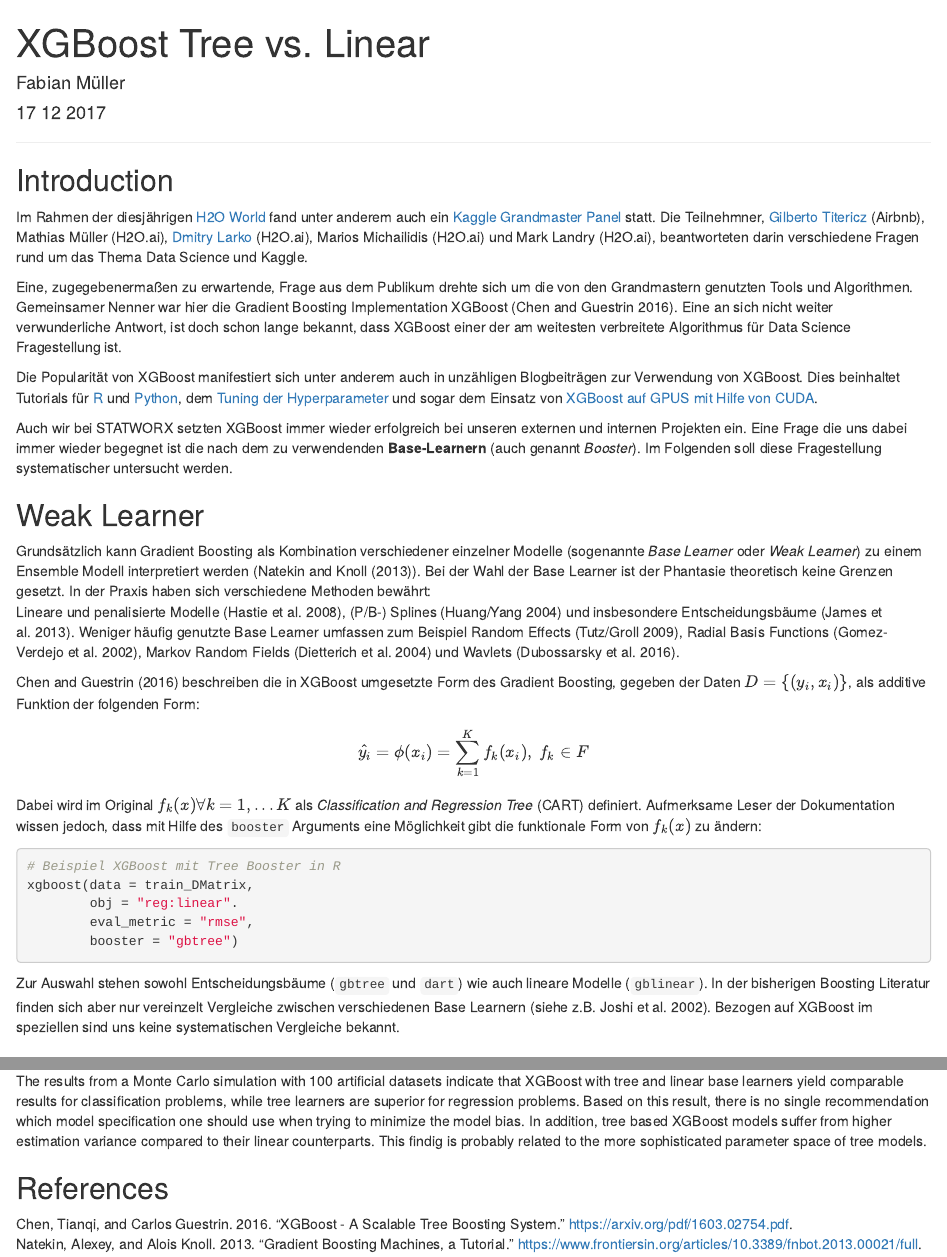
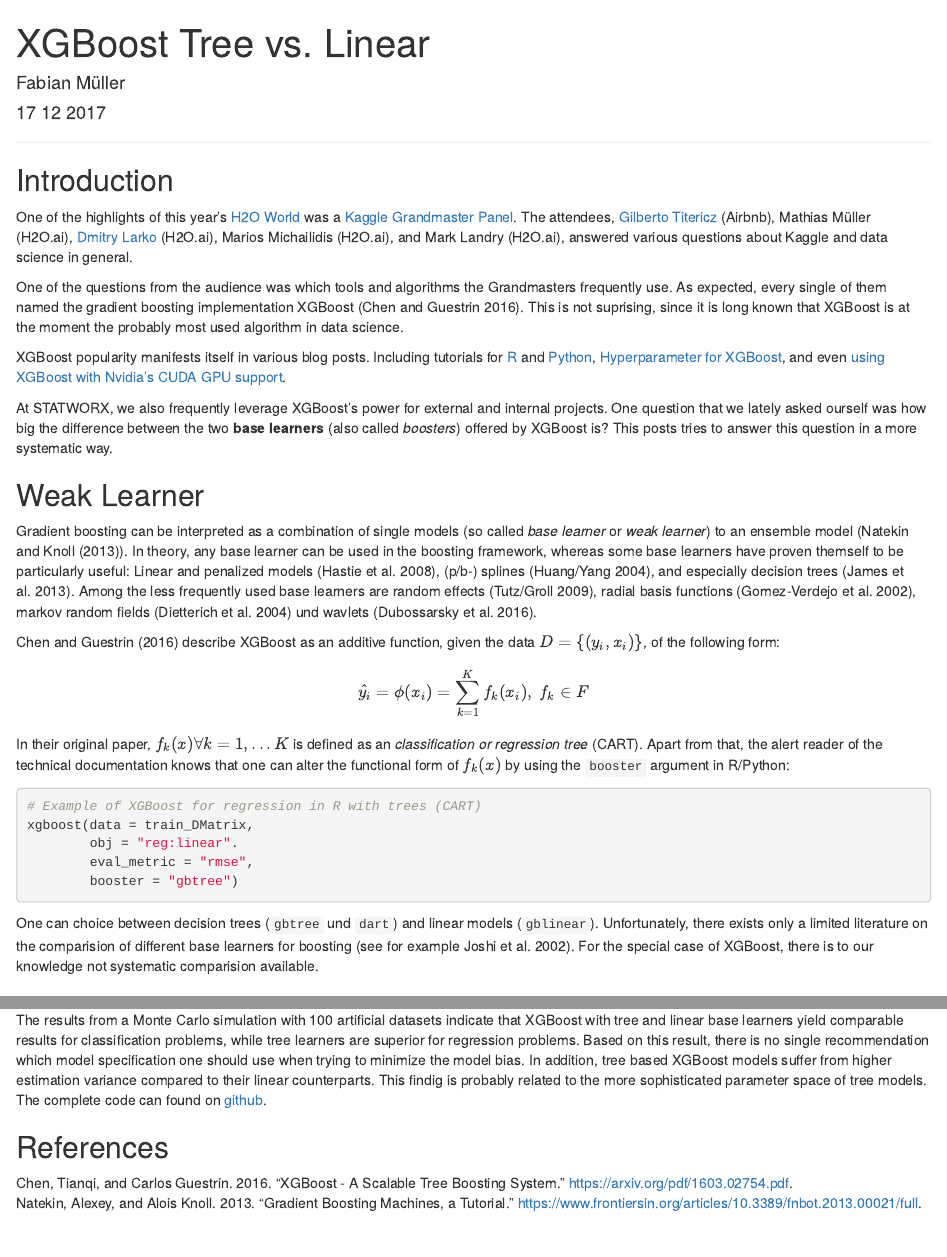
Before and after one commit to LegiSam/XGBoost_Tree_Linear, an R Markdown document (03_docu/XGBoost_Tree_Linear.Rmd): the page in a window 1100 px wide, from its top, and a second part further down, joined at a grey line. Rendered offline with R 4.5, knitr and Pandoc, with nearby package versions; some code elsewhere in the file could not run offline.

Commit message:
Full english.

````diff
--- a/03_docu/XGBoost_Tree_Linear.Rmd
+++ b/03_docu/XGBoost_Tree_Linear.Rmd
@@ -42,35 +42,37 @@
 
 ## Introduction
 
-Im Rahmen der diesjährigen [H2O World](https://h2oworld.h2o.ai) fand unter anderem auch ein [Kaggle Grandmaster Panel](https://www.youtube.com/watch?feature=youtu.be&v=bFHRmesTCc0&app=desktop) statt. Die Teilnehmner, [Gilberto Titericz](https://www.kaggle.com/titericz) (Airbnb), Mathias Müller (H2O.ai), [Dmitry Larko](https://www.kaggle.com/dmitrylarko) (H2O.ai), Marios Michailidis (H2O.ai) und Mark Landry (H2O.ai), beantworteten darin verschiedene Fragen rund um das Thema Data Science und Kaggle.
+One of the highlights of this year's [H2O World](https://h2oworld.h2o.ai) was a [Kaggle Grandmaster Panel](https://www.youtube.com/watch?feature=youtu.be&v=bFHRmesTCc0&app=desktop). The attendees, [Gilberto Titericz](https://www.kaggle.com/titericz) (Airbnb), Mathias Müller (H2O.ai), [Dmitry Larko](https://www.kaggle.com/dmitrylarko) (H2O.ai), Marios Michailidis (H2O.ai), and Mark Landry (H2O.ai), answered various questions about Kaggle and data science in general.
 
-Eine, zugegebenermaßen zu erwartende, Frage aus dem Publikum drehte sich um die von den Grandmastern genutzten Tools und Algorithmen. Gemeinsamer Nenner war hier die Gradient Boosting Implementation XGBoost [@chen2016]. Eine an sich nicht weiter verwunderliche Antwort, ist doch schon lange bekannt, dass XGBoost einer der am weitesten verbreitete Algorithmus für Data Science Fragestellung ist.
+One of the questions from the audience was which tools and algorithms the Grandmasters frequently use. As expected, every single of them named the gradient boosting implementation XGBoost [@chen2016]. This is not suprising, since it is long known that XGBoost is at the moment the probably most used algorithm in data science.
 
-Die Popularität von XGBoost manifestiert sich unter anderem auch in unzähligen Blogbeiträgen zur Verwendung von XGBoost. Dies beinhaltet Tutorials für [R](https://www.hackerearth.com/practice/machine-learning/machine-learning-algorithms/beginners-tutorial-on-xgboost-parameter-tuning-r/tutorial) und [Python](https://machinelearningmastery.com/develop-first-xgboost-model-python-scikit-learn), dem [Tuning der Hyperparameter](https://www.dataiku.com/learn/guide/code/python/advanced-xgboost-tuning.html) und sogar dem Einsatz von [XGBoost auf GPUS mit Hilfe von CUDA](https://devblogs.nvidia.com/parallelforall/gradient-boosting-decision-trees-xgboost-cuda).
+XGBoost popularity manifests itself in various blog posts. Including tutorials for [R](https://www.hackerearth.com/practice/machine-learning/machine-learning-algorithms/beginners-tutorial-on-xgboost-parameter-tuning-r/tutorial) and [Python](https://machinelearningmastery.com/develop-first-xgboost-model-python-scikit-learn), [Hyperparameter for XGBoost](https://www.dataiku.com/learn/guide/code/python/advanced-xgboost-tuning.html), and even [using XGBoost with Nvidia's CUDA GPU support](https://devblogs.nvidia.com/parallelforall/gradient-boosting-decision-trees-xgboost-cuda).
 
-Auch wir bei STATWORX setzten XGBoost immer wieder erfolgreich bei unseren externen und internen Projekten ein. Eine Frage die uns dabei immer wieder begegnet ist die nach dem zu verwendenden **Base-Learnern** (auch genannt *Booster*). Im Folgenden soll diese Fragestellung systematischer untersucht werden.
+At STATWORX, we also frequently leverage XGBoost's power for external and internal projects. One question that we lately asked ourself was
+how big the difference between the two **base learners** (also called *boosters*) offered by XGBoost is? This posts tries to answer this question in a more systematic way.
+
 
 ## Weak Learner
 
-Grundsätzlich kann Gradient Boosting als Kombination verschiedener einzelner Modelle (sogenannte *Base Learner* oder *Weak Learner*) zu einem Ensemble Modell interpretiert werden (@Natekin2013).
-Bei der Wahl der Base Learner ist der Phantasie theoretisch keine Grenzen gesetzt. In der Praxis haben sich verschiedene Methoden bewährt:
-Lineare und penalisierte Modelle (Hastie et al. 2008), (P/B-) Splines (Huang/Yang 2004) und insbesondere Entscheidungsbäume (James et al. 2013). Weniger häufig genutzte Base Learner umfassen zum Beispiel Random Effects (Tutz/Groll 2009), Radial Basis Functions (Gomez-Verdejo et al. 2002), Markov Random Fields (Dietterich et al. 2004) und Wavlets (Dubossarsky et al. 2016).
+Gradient boosting can be interpreted as a combination of single models (so called *base learner* or *weak learner*) to an ensemble model (@Natekin2013).
+In theory, any base learner can be used in the boosting framework, whereas some base learners have proven themself to be particularly useful:
+Linear and penalized models (Hastie et al. 2008), (p/b-) splines (Huang/Yang 2004), and especially decision trees (James et al. 2013). Among the less frequently used base learners are random effects (Tutz/Groll 2009), radial basis functions (Gomez-Verdejo et al. 2002), markov random fields (Dietterich et al. 2004) und wavlets (Dubossarsky et al. 2016).
 
-Chen and Guestrin (2016) beschreiben die in XGBoost umgesetzte Form des Gradient Boosting, gegeben der Daten $D = \{(y_i, x_i)\}$, als additive Funktion der folgenden Form:
+Chen and Guestrin (2016) describe XGBoost as an additive function, given the data $D = \{(y_i, x_i)\}$, of the following form:
 
 $$\hat{y_i} = \phi(x_i) = \sum^{K}_{k=1} f_k(x_i),\textrm{  } f_k\in F$$
 
-Dabei wird im Original $f_k(x) \forall k = 1, ...K$ als *Classification and Regression Tree* (CART) definiert. Aufmerksame Leser der Dokumentation wissen jedoch, dass mit Hilfe des `booster` Arguments eine Möglichkeit gibt die funktionale Form von $f_k(x)$ zu ändern:
+In their original paper, $f_k(x) \forall k = 1, ...K$ is defined as an *classification or regression tree* (CART). Apart from that, the alert reader of the technical documentation knows that one can alter the functional form of $f_k(x)$ by using the `booster` argument in R/Python:
 
 ```{r, eval=FALSE}
-# Beispiel XGBoost mit Tree Booster in R
+# Example of XGBoost for regression in R with trees (CART)
 xgboost(data = train_DMatrix,
         obj = "reg:linear".
         eval_metric = "rmse",
         booster = "gbtree")
 ```
 
-Zur Auswahl stehen sowohl Entscheidungsbäume (`gbtree` und `dart`) wie auch lineare Modelle (`gblinear`). In der bisherigen Boosting Literatur finden sich aber nur vereinzelt Vergleiche zwischen verschiedenen Base Learnern (siehe z.B. Joshi et al. 2002). Bezogen auf XGBoost im speziellen sind uns keine systematischen Vergleiche bekannt.
+One can choice between decision trees (`gbtree` und `dart`) and linear models (`gblinear`). Unfortunately, there exists only a limited literature on the comparision of different base learners for boosting (see for example Joshi et al. 2002). For the special case of XGBoost, there is to our knowledge not systematic comparision available.
 
 
 ## Simulation and Setup
@@ -135,6 +120,7 @@
 ## Summary
 
-The results from a Monte Carlo simulation with 100 artificial datasets indicate that XGBoost with tree and linear base learners yield comparable results for classification problems, while tree learners are superior for regression problems. Based on this result, there is no single recommendation which model specification one should use when trying to minimize the model bias. In addition, tree based XGBoost models suffer from higher estimation variance compared to their linear counterparts. This findig is probably related to the more sophisticated parameter space of tree models.
+The results from a Monte Carlo simulation with 100 artificial datasets indicate that XGBoost with tree and linear base learners yield comparable results for classification problems, while tree learners are superior for regression problems. Based on this result, there is no single recommendation which model specification one should use when trying to minimize the model bias. In addition, tree based XGBoost models suffer from higher estimation variance compared to their linear counterparts. This findig is probably related to the more sophisticated parameter space of tree models. The complete code can found on [github](https://github.com/fabianmax/XGBoost_Tree_Linear).
+
 
 
 ## References
````
Also changed, not shown: 03_docu/XGBoost_Tree_Linear.Rmd (17 more changed lines).
